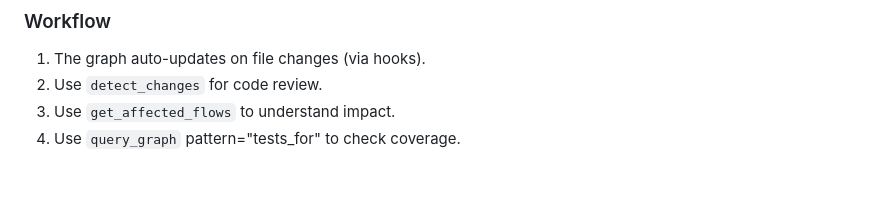
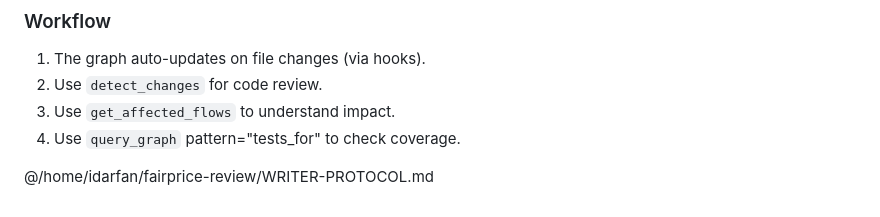
Before and after one commit to idarfan/fair-price, a Markdown page: CLAUDE.md, the part around the change. GitHub-like rendering; blank space fills up the shorter version.

Commit message:
docs: 新增撰寫端／審查官配對流程與 vite 建置排查文件
- CLAUDE.md 匯入 fairprice-review/WRITER-PROTOCOL.md

Co-Authored-By: Claude Opus 5.5 <noreply@anthropic.com>

```diff
--- a/CLAUDE.md
+++ b/CLAUDE.md
@@ -238,3 +238,5 @@ Fall back to Grep/Glob/Read **only** when the graph doesn't cover what you need.
 2. Use `detect_changes` for code review.
 3. Use `get_affected_flows` to understand impact.
 4. Use `query_graph` pattern="tests_for" to check coverage.
+
+@/home/idarfan/fairprice-review/WRITER-PROTOCOL.md
```
Also changed, not shown: pair-review-setup.md (added, +275 -0 lines), vite-build-troubleshoot.md (added, +79 -0 lines).
